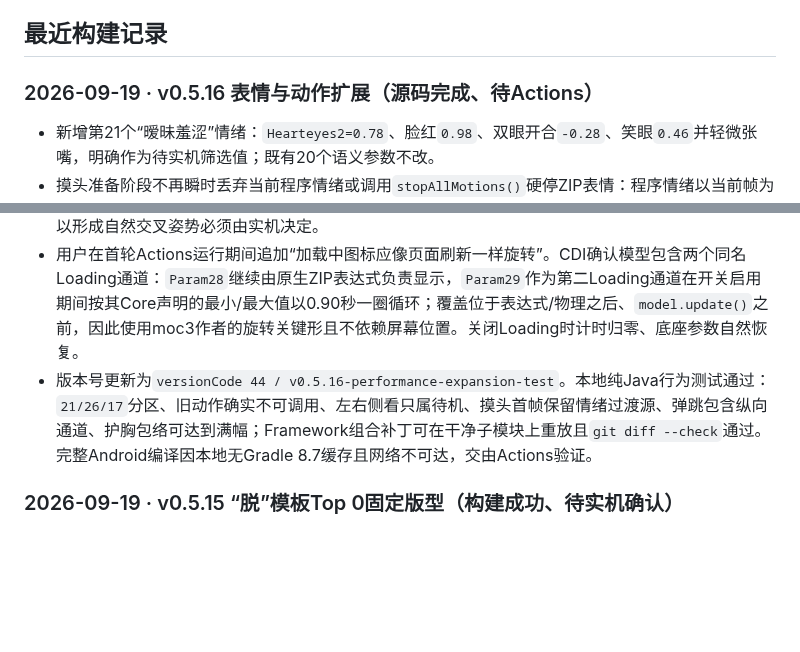
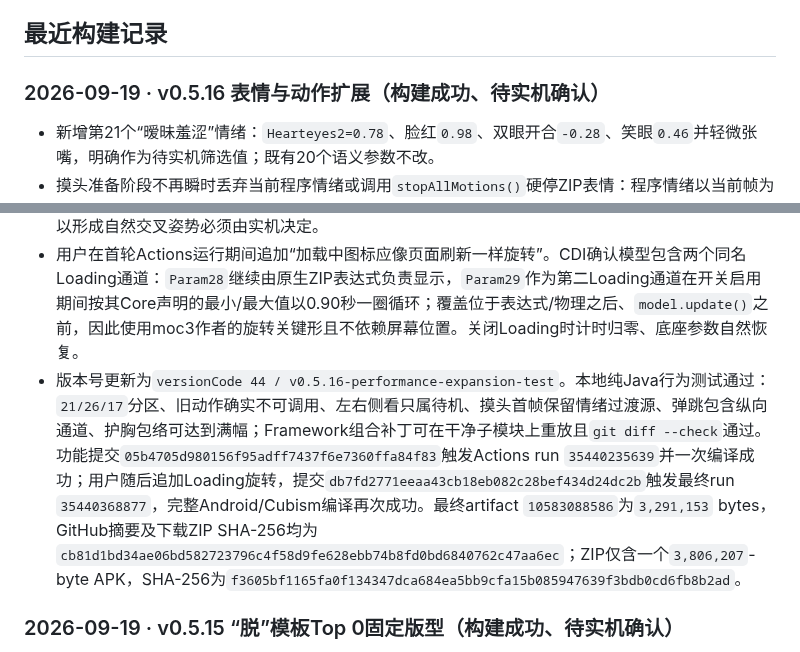
Before and after one commit to catkiss62/Sen-Live2D-Companion-Android, a Markdown page: docs/SEN_TASK_LEDGER.md, 2 parts joined by grey strips. Drawn GitHub-style; blank space fills up the shorter version.

Commit message:
Record v0.5.16 APK build

```diff
--- a/docs/SEN_TASK_LEDGER.md
+++ b/docs/SEN_TASK_LEDGER.md
@@ -46,14 +46,14 @@ Sen 的长期静态错层已由C高精度蒙版解决，四套服装、原生物
 
 ## 最近构建记录
 
-### 2026-09-19 · v0.5.16 表情与动作扩展（源码完成、待Actions）
+### 2026-09-19 · v0.5.16 表情与动作扩展（构建成功、待实机确认）
 
 - 新增第21个“暧昧羞涩”情绪：`Hearteyes2=0.78`、脸红`0.98`、双眼开合`-0.28`、笑眼`0.46`并轻微张嘴，明确作为待实机筛选值；既有20个语义参数不改。
 - 摸头准备阶段不再瞬时丢弃当前程序情绪或调用`stopAllMotions()`硬停ZIP表情：程序情绪以当前帧为源在0.42秒内退到0，非保留ZIP/瞬时表情以0.28秒淡出，同时摸头动作按0.24秒交叉进入。手柄、键鼠、麦克风、眼镜和Loading仍不取消。
 - 动作库删除前倾、后仰、倾听、轻靠及旧单向侧看；原侧看参数保留为右看并新增完全镜像左看，两者只进入自主待机。开心弹跳新增模型参数`ParamBodyPositiony`的两轮“下蹲—上跳—落地”；新增参考视频的Z轴双周期“摆头”和根据AAAAGENT公开程序曲线独立重写的“轻触回应”。该参考仓库没有可直接移植的模型预设或motion资源。
 - “双手护胸”作为能力探测：在原生物理计算后对左右上臂、前臂、手和水平位置参数施加镜像目标，0.48秒进入、2.17秒保持、0.75秒退出；Framework新增默认空的末尾Drawable重绘列表，仅在动作激活且当前为“脱”模板时，把`Part100 / Part216 / Part101`子网格重绘到前层。moc3关键形是否足以形成自然交叉姿势必须由实机决定。
 - 用户在首轮Actions运行期间追加“加载中图标应像页面刷新一样旋转”。CDI确认模型包含两个同名Loading通道：`Param28`继续由原生ZIP表达式负责显示，`Param29`作为第二Loading通道在开关启用期间按其Core声明的最小/最大值以0.90秒一圈循环；覆盖位于表达式/物理之后、`model.update()`之前，因此使用moc3作者的旋转关键形且不依赖屏幕位置。关闭Loading时计时归零、底座参数自然恢复。
-- 版本号更新为`versionCode 44 / v0.5.16-performance-expansion-test`。本地纯Java行为测试通过：`21/26/17`分区、旧动作确实不可调用、左右侧看只属待机、摸头首帧保留情绪过渡源、弹跳包含纵向通道、护胸包络可达到满幅；Framework组合补丁可在干净子模块上重放且`git diff --check`通过。完整Android编译因本地无Gradle 8.7缓存且网络不可达，交由Actions验证。
+- 版本号更新为`versionCode 44 / v0.5.16-performance-expansion-test`。本地纯Java行为测试通过：`21/26/17`分区、旧动作确实不可调用、左右侧看只属待机、摸头首帧保留情绪过渡源、弹跳包含纵向通道、护胸包络可达到满幅；Framework组合补丁可在干净子模块上重放且`git diff --check`通过。功能提交`05b4705d980156f95adff7437f6e7360ffa84f83`触发Actions run `35440235639`并一次编译成功；用户随后追加Loading旋转，提交`db7fd2771eeaa43cb18eb082c28bef434d24dc2b`触发最终run `35440368877`，完整Android/Cubism编译再次成功。最终artifact `10583088586`为`3,291,153` bytes，GitHub摘要及下载ZIP SHA-256均为`cb81d1bd34ae06bd582723796c4f58d9fe628ebb74b8fd0bd6840762c47aa6ec`；ZIP仅含一个`3,806,207`-byte APK，SHA-256为`f3605bf1165fa0f134347dca684ea5bb9cfa15b085947639f3bdb0cd6fb8b2ad`。
 
 ### 2026-09-19 · v0.5.15 “脱”模板Top 0固定版型（构建成功、待实机确认）
 
```
